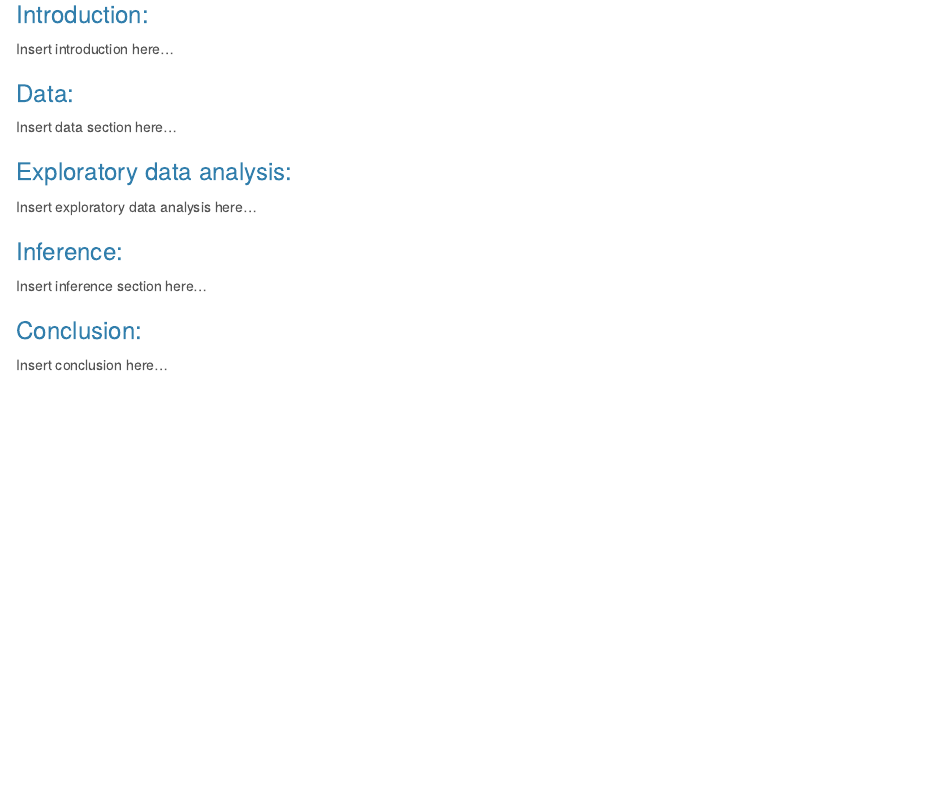
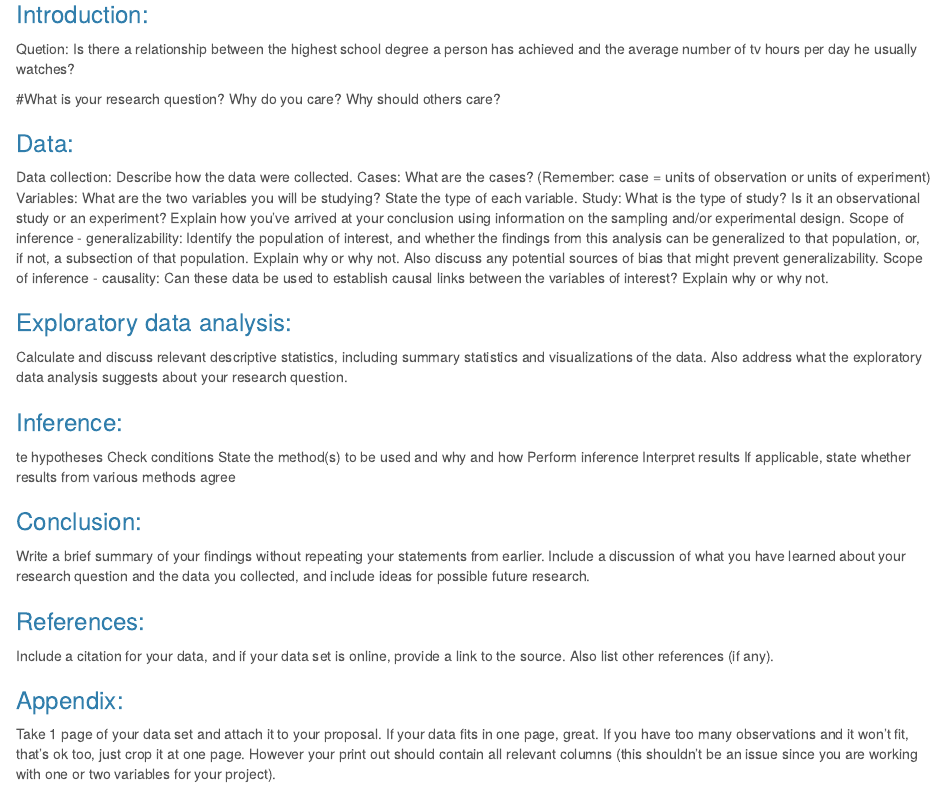
Before and after one commit to marcoscattolin/DataAnalysisStatInference, an R Markdown document (Scattolin_dasi_project.Rmd): the page in a window 1100 px wide, from 210 px down. Rendered offline with R 4.5, knitr and Pandoc, with nearby package versions; some code elsewhere in the file could not run offline.

Commit message:
Recap questions for assignment
Copedi questions to draft RMD file

```diff
--- a/Scattolin_dasi_project.Rmd
+++ b/Scattolin_dasi_project.Rmd
@@ -18,20 +18,38 @@
 
 ### Introduction:
 
-Insert introduction here...
+Quetion: Is there a relationship between the highest school degree a person has achieved and the average number of tv hours per day he usually watches?
+
+#What is your research question? Why do you care? Why should others care?
 
 ### Data:
 
-Insert data section here...
+Data collection: Describe how the data were collected.
+Cases: What are the cases? (Remember: case = units of observation or units of experiment)
+Variables: What are the two variables you will be studying? State the type of each variable.
+Study: What is the type of study? Is it an observational study or an experiment? Explain how you've arrived at your conclusion using information on the sampling and/or experimental design.
+Scope of inference - generalizability: Identify the population of interest, and whether the findings from this analysis can be generalized to that population, or, if not, a subsection of that population. Explain why or why not. Also discuss any potential sources of bias that might prevent generalizability.
+Scope of inference - causality: Can these data be used to establish causal links between the variables of interest? Explain why or why not.
 
 ### Exploratory data analysis:
 
-Insert exploratory data analysis here...
+Calculate and discuss relevant descriptive statistics, including summary statistics and visualizations of the data. Also address what the exploratory data analysis suggests about your research question.
 
 ### Inference:
 
-Insert inference section here...
+te hypotheses
+Check conditions
+State the method(s) to be used and why and how
+Perform inference
+Interpret results
+If applicable, state whether results from various methods agree
 
 ### Conclusion:
 
-Insert conclusion here...
+Write a brief summary of your findings without repeating your statements from earlier. Include a discussion of what you have learned about your research question and the data you collected, and include ideas for possible future research.
+
+### References:
+Include a citation for your data, and if your data set is online, provide a link to the source. Also list other references (if any).
+
+### Appendix:
+Take 1 page of your data set and attach it to your proposal. If your data fits in one page, great. If you have too many observations and it won't fit, that's ok too, just crop it at one page. However your print out should contain all relevant columns (this shouldn't be an issue since you are working with one or two variables for your project).
```
Also changed, not shown: data.txt (added, +15 -0 lines), preliminary.R (+15 -4 lines).
